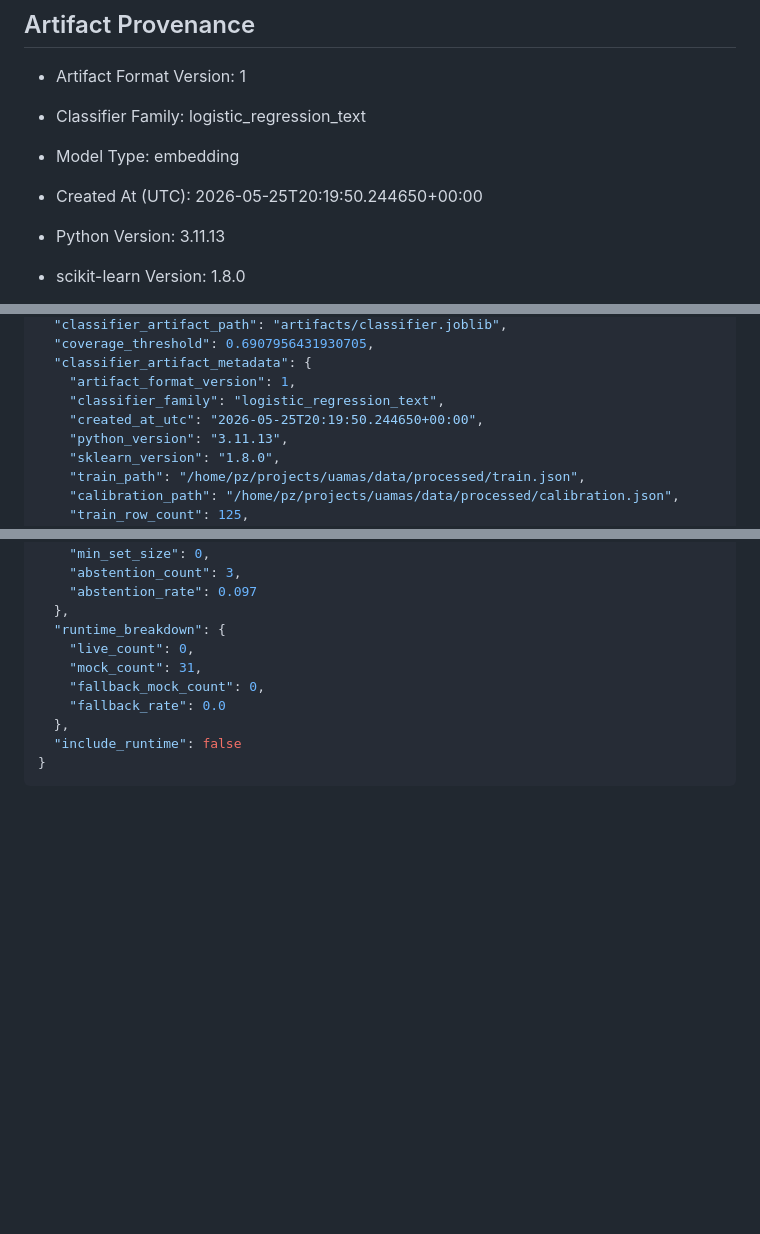
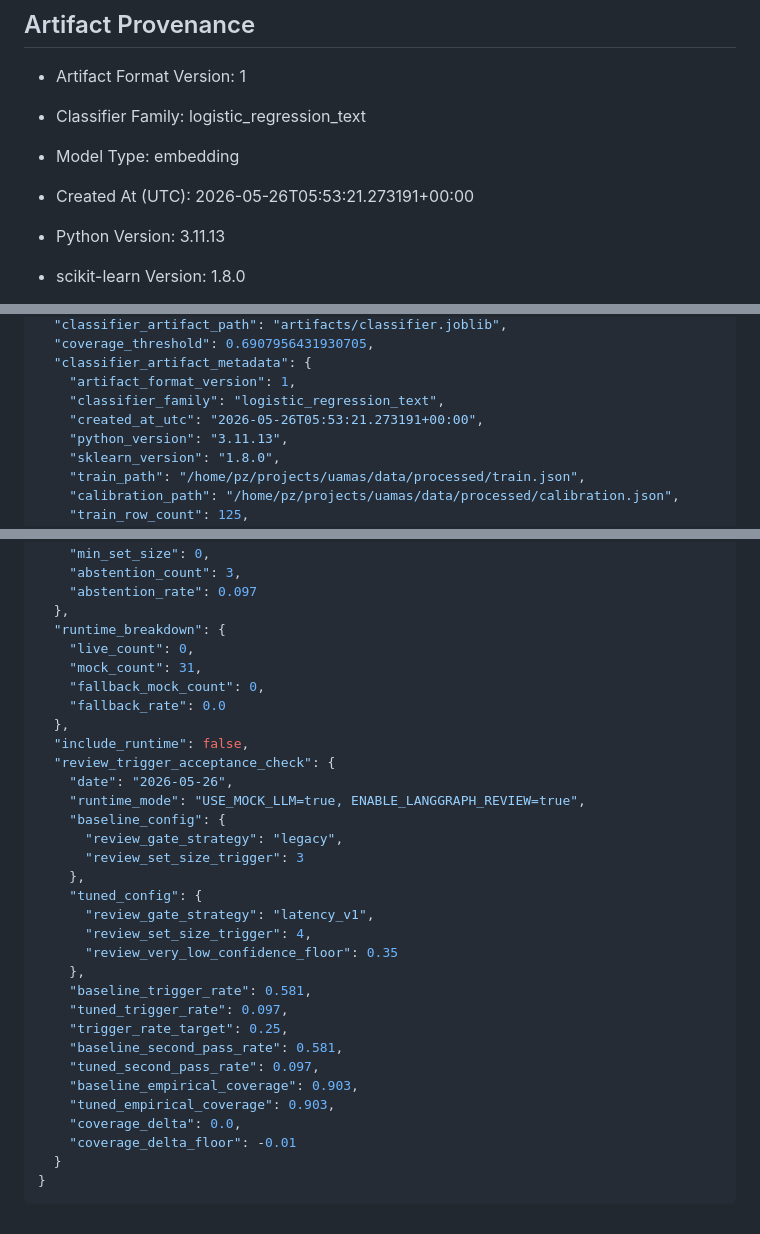
Before and after one commit to zparvez2z/uamas, a Markdown page: reports/results.md, 3 parts joined by grey strips. Rendered like a GitHub page; blank space fills up the shorter version.

Commit message:
Refresh evaluation report with automated acceptance check

````diff
--- a/reports/results.md
+++ b/reports/results.md
@@ -44,7 +44,7 @@
 - Artifact Format Version: 1
 - Classifier Family: logistic_regression_text
 - Model Type: embedding
-- Created At (UTC): 2026-05-25T20:19:50.244650+00:00
+- Created At (UTC): 2026-05-26T05:53:21.273191+00:00
 - Python Version: 3.11.13
 - scikit-learn Version: 1.8.0
 - Train Rows: 125
@@ -133,7 +133,7 @@
   "classifier_artifact_metadata": {
     "artifact_format_version": 1,
     "classifier_family": "logistic_regression_text",
-    "created_at_utc": "2026-05-25T20:19:50.244650+00:00",
+    "created_at_utc": "2026-05-26T05:53:21.273191+00:00",
     "python_version": "3.11.13",
     "sklearn_version": "1.8.0",
     "train_path": "/home/pz/projects/uamas/data/processed/train.json",
@@ -1590,6 +1590,28 @@
     "fallback_mock_count": 0,
     "fallback_rate": 0.0
   },
-  "include_runtime": false
+  "include_runtime": false,
+  "review_trigger_acceptance_check": {
+    "date": "2026-05-26",
+    "runtime_mode": "USE_MOCK_LLM=true, ENABLE_LANGGRAPH_REVIEW=true",
+    "baseline_config": {
+      "review_gate_strategy": "legacy",
+      "review_set_size_trigger": 3
+    },
+    "tuned_config": {
+      "review_gate_strategy": "latency_v1",
+      "review_set_size_trigger": 4,
+      "review_very_low_confidence_floor": 0.35
+    },
+    "baseline_trigger_rate": 0.581,
+    "tuned_trigger_rate": 0.097,
+    "trigger_rate_target": 0.25,
+    "baseline_second_pass_rate": 0.581,
+    "tuned_second_pass_rate": 0.097,
+    "baseline_empirical_coverage": 0.903,
+    "tuned_empirical_coverage": 0.903,
+    "coverage_delta": 0.0,
+    "coverage_delta_floor": -0.01
+  }
 }
 ```
````
Also changed, not shown: other parts of reports/results.md (+3 -3 lines).
